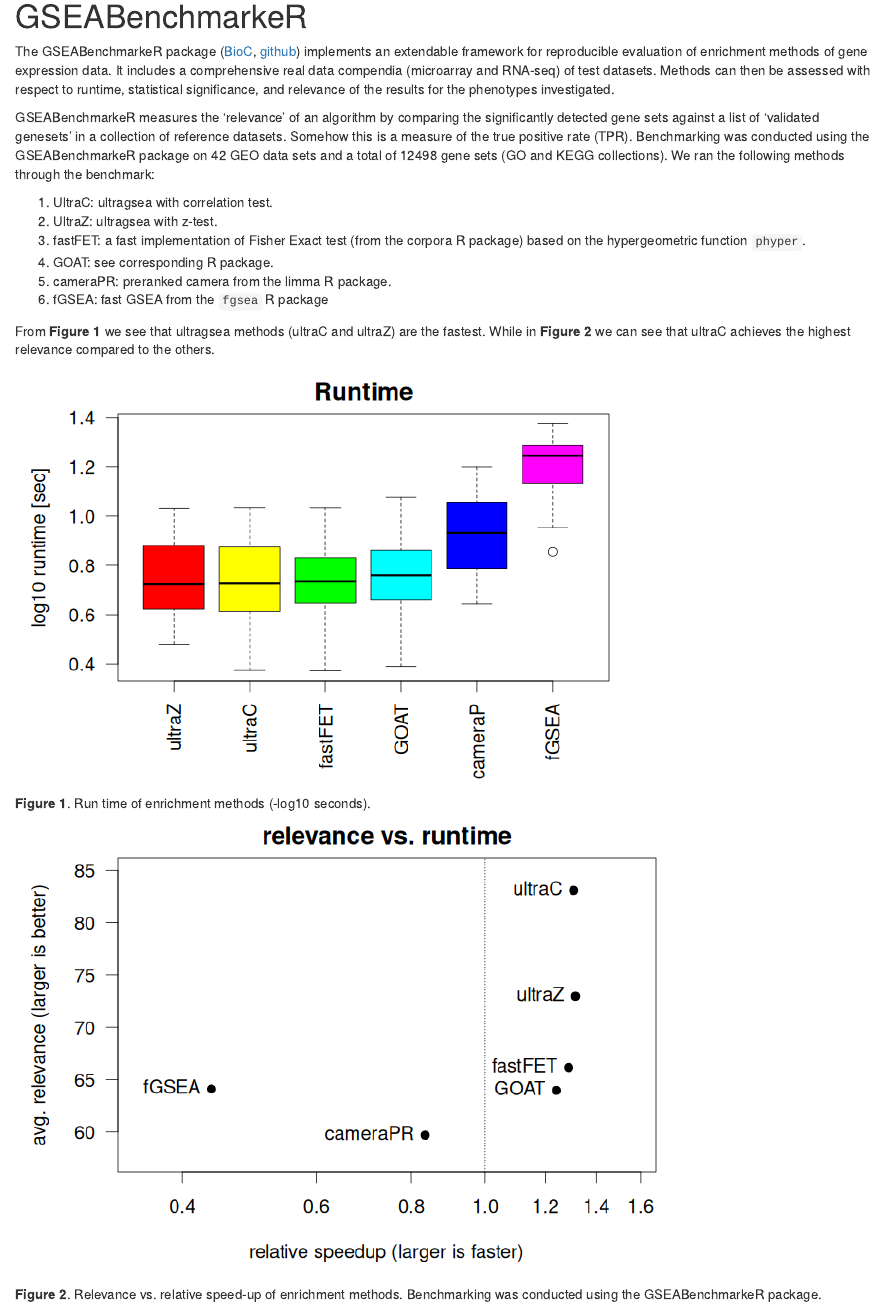
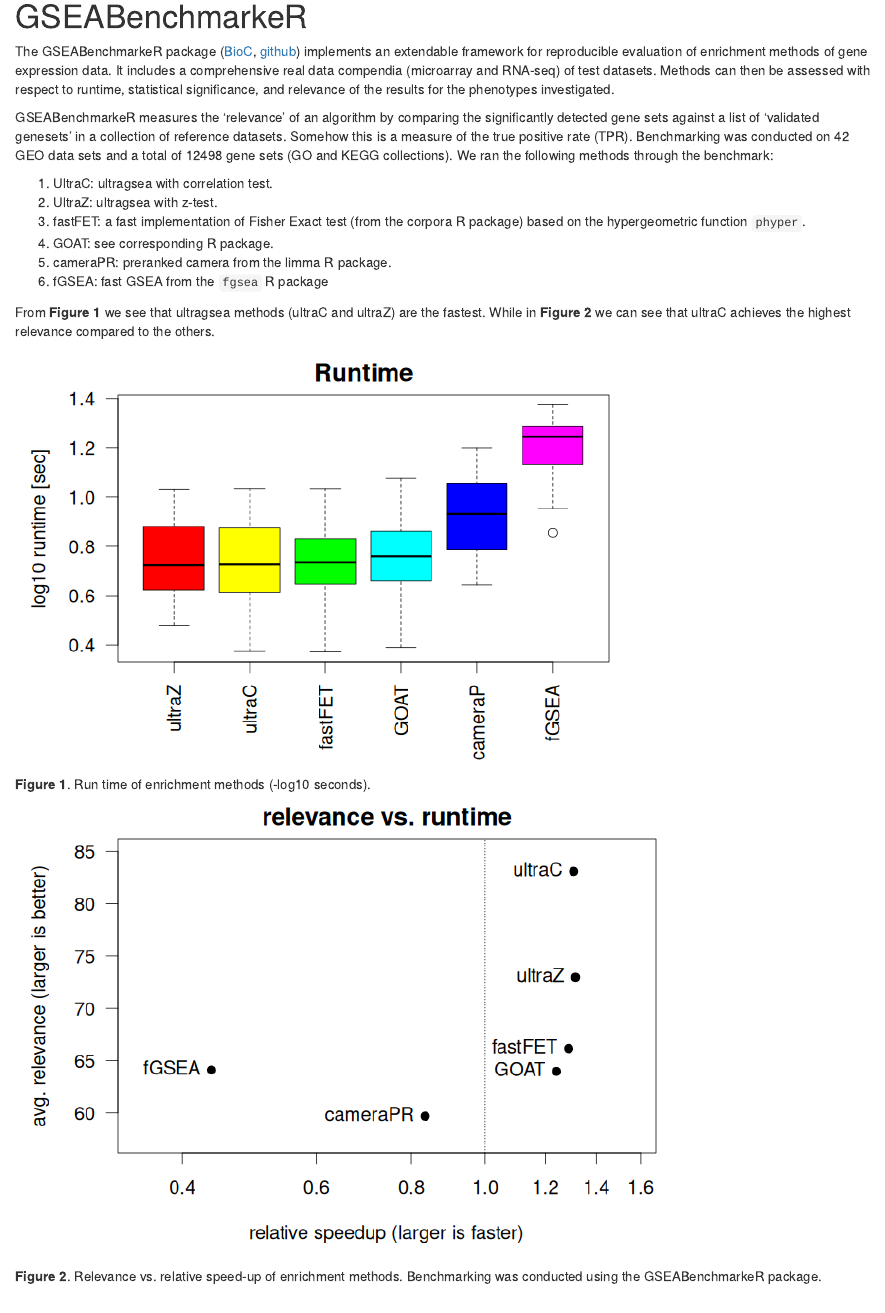
Before and after one commit to bigomics/ultraGSEA, an R Markdown document (vignettes/benchmark.Rmd): the page in a window 1100 px wide, from 120 px down. Rendered offline with R 4.5, knitr and Pandoc, with nearby package versions; drawn as R Markdown's standard HTML page in place of the format the file asks for.

Commit message:
Update benchmark.Rmd

```diff
--- a/vignettes/benchmark.Rmd
+++ b/vignettes/benchmark.Rmd
@@ -30,15 +30,9 @@ The GSEABenchmarkeR package
 extendable framework for reproducible evaluation of enrichment methods
 of gene expression data. It includes a comprehensive real data
 compendia (microarray and RNA-seq) of test datasets. Methods can then
-be assessed with respect to runtime, statistical significance, and
-relevance of the results for the phenotypes investigated.
+be assessed with respect to runtime, statistical significance, and relevance of the results for the phenotypes investigated.
 
-GSEABenchmarkeR measures the 'relevance' of an algorithm by comparing
-the significantly detected gene sets against a list of 'validated
-genesets' in a collection of reference datasets. Somehow this is a
-measure of the true positive rate (TPR). Benchmarking was conducted
-using the GSEABenchmarkeR package on 42 GEO data sets and a total of
-12498 gene sets (GO and KEGG collections). We ran the following
+GSEABenchmarkeR measures the 'relevance' of an algorithm by comparing the significantly detected gene sets against a list of 'validated genesets' in a collection of reference datasets. Somehow this is a measure of the true positive rate (TPR). Benchmarking was conducted on 42 GEO data sets and a total of 12498 gene sets (GO and KEGG collections). We ran the following
 methods through the benchmark:
 
 1. UltraC: ultragsea with correlation test.
```
Also changed, not shown: vignettes/benchmark.Rmd (2 more changed lines).
